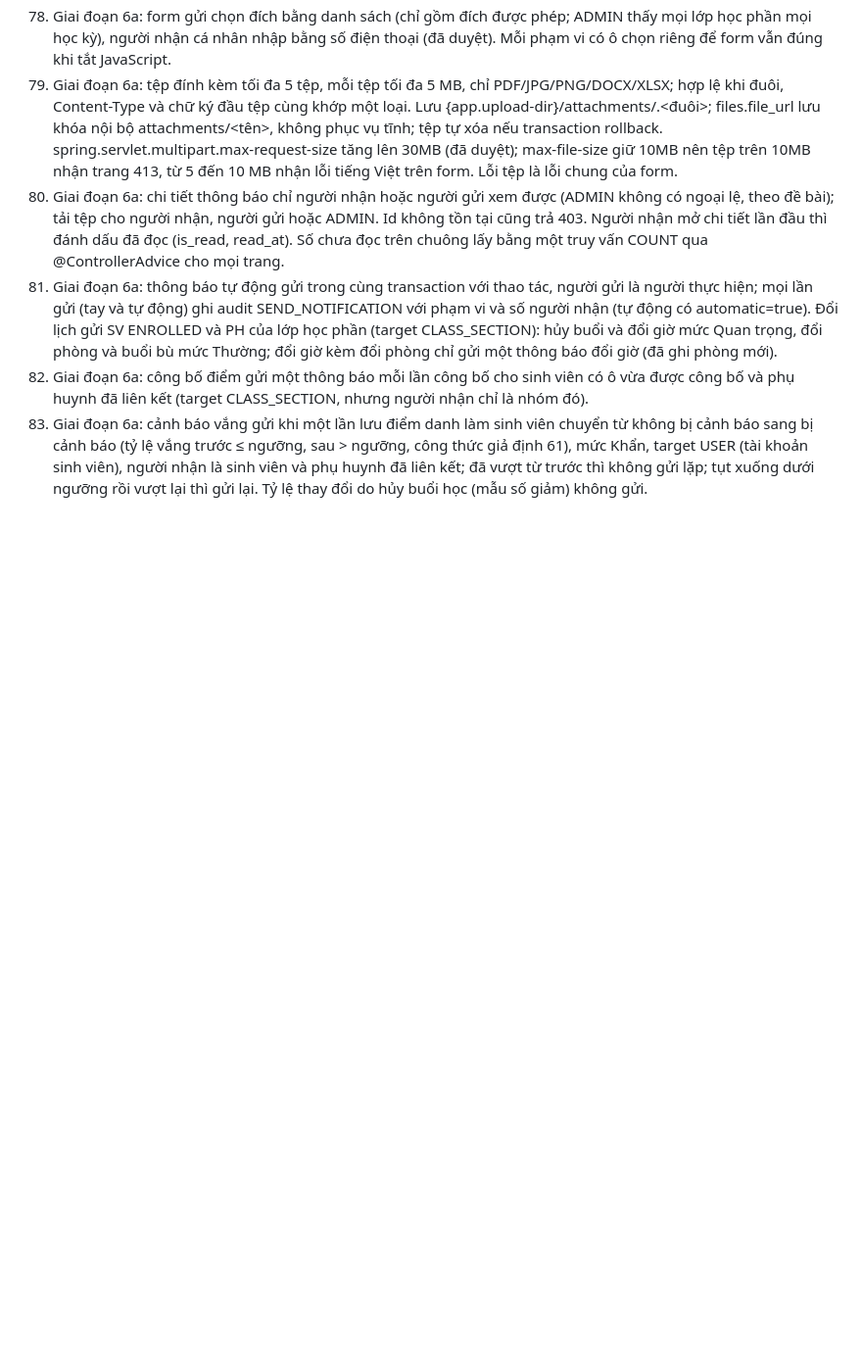
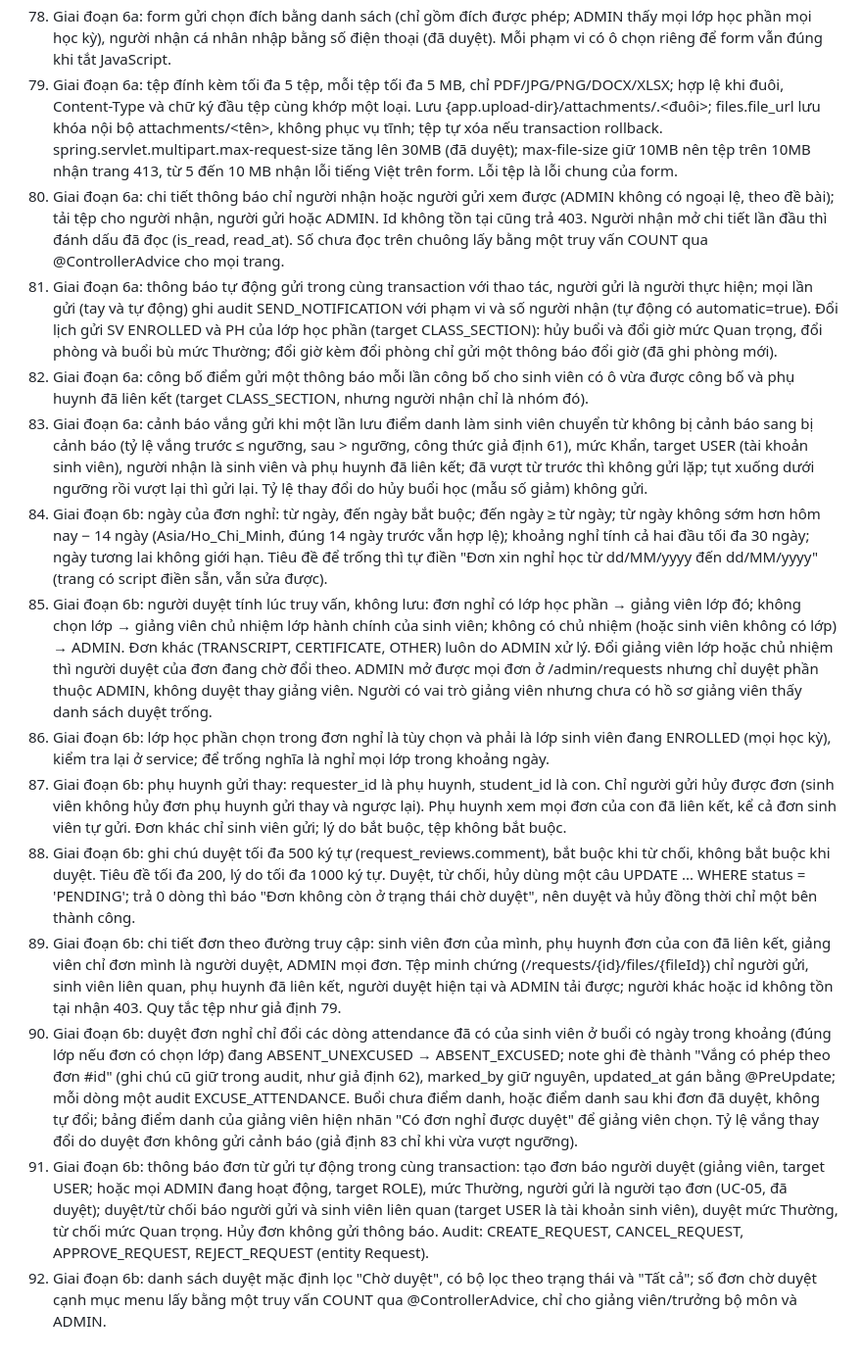
Before and after one commit to hungluu2405/FPT-Contact_Book_Official, a Markdown page: docs/ASSUMPTIONS.md, the part around the change. Shown at 98% size. Drawn GitHub-style; blank space fills up the shorter version.

Commit message:
docs: record phase 6b assumptions
Co-Authored-By: Claude Opus 5.5 <noreply@anthropic.com>

```diff
--- a/docs/ASSUMPTIONS.md
+++ b/docs/ASSUMPTIONS.md
@@ -83,3 +83,12 @@
 81. Giai đoạn 6a: thông báo tự động gửi trong cùng transaction với thao tác, người gửi là người thực hiện; mọi lần gửi (tay và tự động) ghi audit SEND_NOTIFICATION với phạm vi và số người nhận (tự động có automatic=true). Đổi lịch gửi SV ENROLLED và PH của lớp học phần (target CLASS_SECTION): hủy buổi và đổi giờ mức Quan trọng, đổi phòng và buổi bù mức Thường; đổi giờ kèm đổi phòng chỉ gửi một thông báo đổi giờ (đã ghi phòng mới).
 82. Giai đoạn 6a: công bố điểm gửi một thông báo mỗi lần công bố cho sinh viên có ô vừa được công bố và phụ huynh đã liên kết (target CLASS_SECTION, nhưng người nhận chỉ là nhóm đó).
 83. Giai đoạn 6a: cảnh báo vắng gửi khi một lần lưu điểm danh làm sinh viên chuyển từ không bị cảnh báo sang bị cảnh báo (tỷ lệ vắng trước ≤ ngưỡng, sau > ngưỡng, công thức giả định 61), mức Khẩn, target USER (tài khoản sinh viên), người nhận là sinh viên và phụ huynh đã liên kết; đã vượt từ trước thì không gửi lặp; tụt xuống dưới ngưỡng rồi vượt lại thì gửi lại. Tỷ lệ thay đổi do hủy buổi học (mẫu số giảm) không gửi.
+84. Giai đoạn 6b: ngày của đơn nghỉ: từ ngày, đến ngày bắt buộc; đến ngày ≥ từ ngày; từ ngày không sớm hơn hôm nay − 14 ngày (Asia/Ho_Chi_Minh, đúng 14 ngày trước vẫn hợp lệ); khoảng nghỉ tính cả hai đầu tối đa 30 ngày; ngày tương lai không giới hạn. Tiêu đề để trống thì tự điền "Đơn xin nghỉ học từ dd/MM/yyyy đến dd/MM/yyyy" (trang có script điền sẵn, vẫn sửa được).
+85. Giai đoạn 6b: người duyệt tính lúc truy vấn, không lưu: đơn nghỉ có lớp học phần → giảng viên lớp đó; không chọn lớp → giảng viên chủ nhiệm lớp hành chính của sinh viên; không có chủ nhiệm (hoặc sinh viên không có lớp) → ADMIN. Đơn khác (TRANSCRIPT, CERTIFICATE, OTHER) luôn do ADMIN xử lý. Đổi giảng viên lớp hoặc chủ nhiệm thì người duyệt của đơn đang chờ đổi theo. ADMIN mở được mọi đơn ở /admin/requests nhưng chỉ duyệt phần thuộc ADMIN, không duyệt thay giảng viên. Người có vai trò giảng viên nhưng chưa có hồ sơ giảng viên thấy danh sách duyệt trống.
+86. Giai đoạn 6b: lớp học phần chọn trong đơn nghỉ là tùy chọn và phải là lớp sinh viên đang ENROLLED (mọi học kỳ), kiểm tra lại ở service; để trống nghĩa là nghỉ mọi lớp trong khoảng ngày.
+87. Giai đoạn 6b: phụ huynh gửi thay: requester_id là phụ huynh, student_id là con. Chỉ người gửi hủy được đơn (sinh viên không hủy đơn phụ huynh gửi thay và ngược lại). Phụ huynh xem mọi đơn của con đã liên kết, kể cả đơn sinh viên tự gửi. Đơn khác chỉ sinh viên gửi; lý do bắt buộc, tệp không bắt buộc.
+88. Giai đoạn 6b: ghi chú duyệt tối đa 500 ký tự (request_reviews.comment), bắt buộc khi từ chối, không bắt buộc khi duyệt. Tiêu đề tối đa 200, lý do tối đa 1000 ký tự. Duyệt, từ chối, hủy dùng một câu UPDATE ... WHERE status = 'PENDING'; trả 0 dòng thì báo "Đơn không còn ở trạng thái chờ duyệt", nên duyệt và hủy đồng thời chỉ một bên thành công.
+89. Giai đoạn 6b: chi tiết đơn theo đường truy cập: sinh viên đơn của mình, phụ huynh đơn của con đã liên kết, giảng viên chỉ đơn mình là người duyệt, ADMIN mọi đơn. Tệp minh chứng (/requests/{id}/files/{fileId}) chỉ người gửi, sinh viên liên quan, phụ huynh đã liên kết, người duyệt hiện tại và ADMIN tải được; người khác hoặc id không tồn tại nhận 403. Quy tắc tệp như giả định 79.
+90. Giai đoạn 6b: duyệt đơn nghỉ chỉ đổi các dòng attendance đã có của sinh viên ở buổi có ngày trong khoảng (đúng lớp nếu đơn có chọn lớp) đang ABSENT_UNEXCUSED → ABSENT_EXCUSED; note ghi đè thành "Vắng có phép theo đơn #id" (ghi chú cũ giữ trong audit, như giả định 62), marked_by giữ nguyên, updated_at gán bằng @PreUpdate; mỗi dòng một audit EXCUSE_ATTENDANCE. Buổi chưa điểm danh, hoặc điểm danh sau khi đơn đã duyệt, không tự đổi; bảng điểm danh của giảng viên hiện nhãn "Có đơn nghỉ được duyệt" để giảng viên chọn. Tỷ lệ vắng thay đổi do duyệt đơn không gửi cảnh báo (giả định 83 chỉ khi vừa vượt ngưỡng).
+91. Giai đoạn 6b: thông báo đơn từ gửi tự động trong cùng transaction: tạo đơn báo người duyệt (giảng viên, target USER; hoặc mọi ADMIN đang hoạt động, target ROLE), mức Thường, người gửi là người tạo đơn (UC-05, đã duyệt); duyệt/từ chối báo người gửi và sinh viên liên quan (target USER là tài khoản sinh viên), duyệt mức Thường, từ chối mức Quan trọng. Hủy đơn không gửi thông báo. Audit: CREATE_REQUEST, CANCEL_REQUEST, APPROVE_REQUEST, REJECT_REQUEST (entity Request).
+92. Giai đoạn 6b: danh sách duyệt mặc định lọc "Chờ duyệt", có bộ lọc theo trạng thái và "Tất cả"; số đơn chờ duyệt cạnh mục menu lấy bằng một truy vấn COUNT qua @ControllerAdvice, chỉ cho giảng viên/trưởng bộ môn và ADMIN.
```
